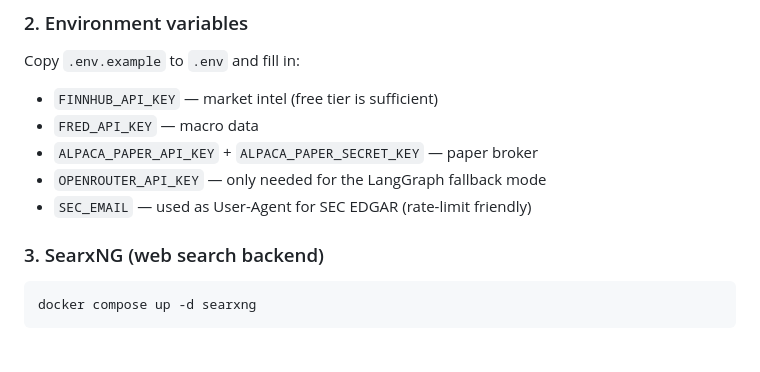
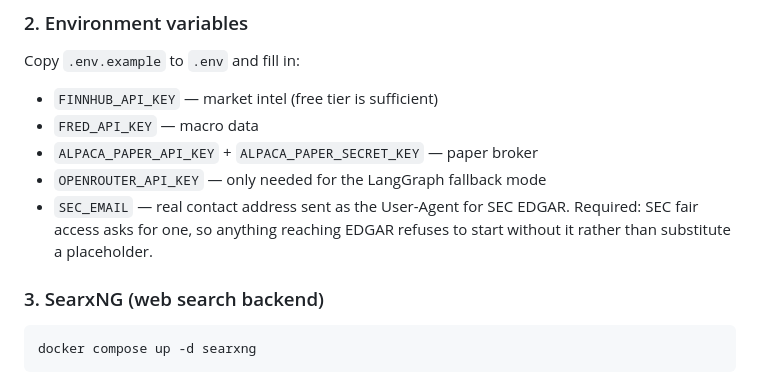
Before and after one commit to JacobTDang/Nemo_IB, a Markdown page: README.md, the part around the change. Rendered like a GitHub page; blank space fills up the shorter version.

Commit message:
document SEC_EMAIL as required, not as a courtesy
The README described it as "rate-limit friendly", which reads as optional.
Anything reaching EDGAR now refuses to start without it.

```diff
--- a/README.md
+++ b/README.md
@@ -52,7 +52,9 @@ Copy `.env.example` to `.env` and fill in:
 - `FRED_API_KEY` — macro data
 - `ALPACA_PAPER_API_KEY` + `ALPACA_PAPER_SECRET_KEY` — paper broker
 - `OPENROUTER_API_KEY` — only needed for the LangGraph fallback mode
-- `SEC_EMAIL` — used as User-Agent for SEC EDGAR (rate-limit friendly)
+- `SEC_EMAIL` — real contact address sent as the User-Agent for SEC EDGAR.
+  Required: SEC fair access asks for one, so anything reaching EDGAR refuses
+  to start without it rather than substitute a placeholder.
 
 ### 3. SearxNG (web search backend)
 
```
